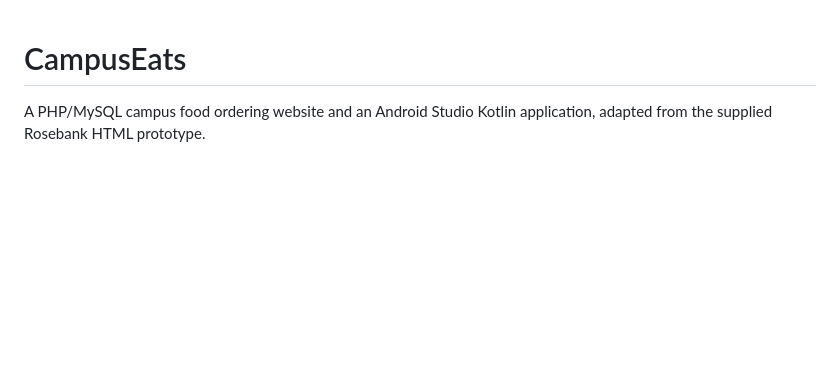
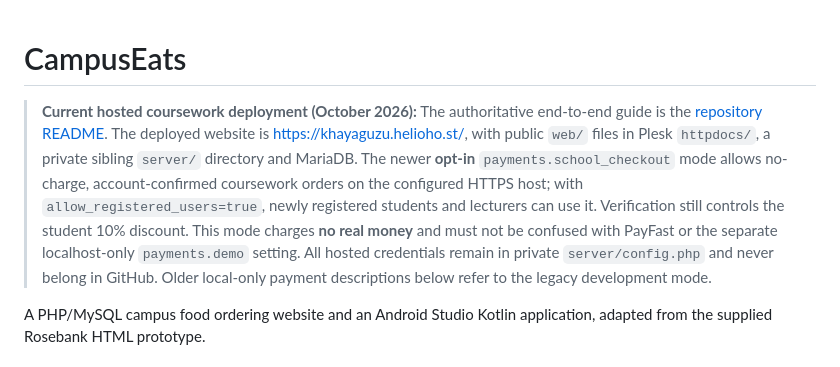
Before and after one commit to Khayaguzu/campuseats, a Markdown page: CampusEats_Website_Android_App_Separated/Website/README.md, the part around the change. Drawn GitHub-style; blank space fills up the shorter version.

Commit message:
Clarify hosted coursework configuration in website setup guide

```diff
--- a/CampusEats_Website_Android_App_Separated/Website/README.md
+++ b/CampusEats_Website_Android_App_Separated/Website/README.md
@@ -1,4 +1,7 @@
 # CampusEats
+
+> **Current hosted coursework deployment (October 2026):** The authoritative end-to-end guide is the [repository README](../../README.md). The deployed website is [https://khayaguzu.helioho.st/](https://khayaguzu.helioho.st/), with public `web/` files in Plesk `httpdocs/`, a private sibling `server/` directory and MariaDB. The newer **opt-in** `payments.school_checkout` mode allows no-charge, account-confirmed coursework orders on the configured HTTPS host; with `allow_registered_users=true`, newly registered students and lecturers can use it. Verification still controls the student 10% discount. This mode charges **no real money** and must not be confused with PayFast or the separate localhost-only `payments.demo` setting. All hosted credentials remain in private `server/config.php` and never belong in GitHub. Older local-only payment descriptions below refer to the legacy development mode.
+
 
 A PHP/MySQL campus food ordering website and an Android Studio Kotlin application, adapted from the supplied Rosebank HTML prototype.
 
```
